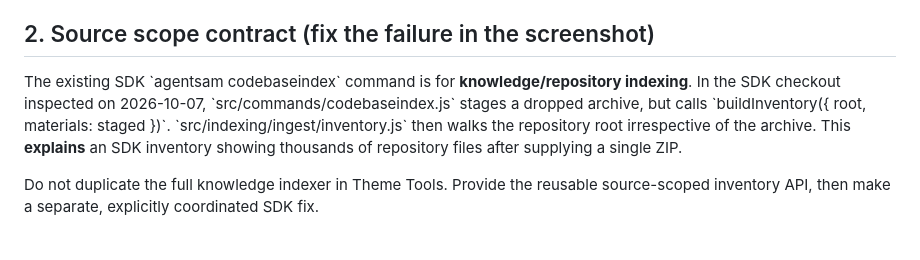
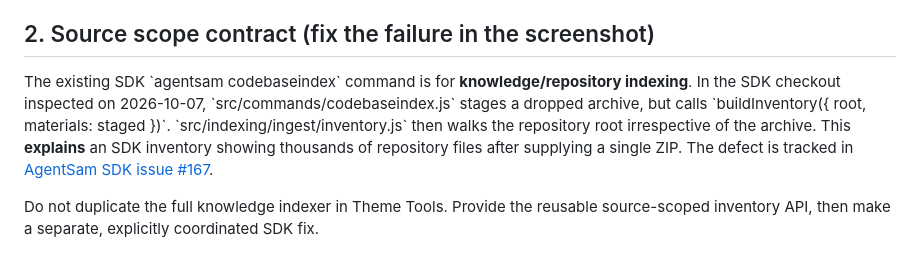
Before and after one commit to SamPrimeaux/agentsam-theme-tools, a Markdown page: docs/DELIVERY_PROGRAM.md, the part around the change. Rendered like a GitHub page.

Commit message:
docs: link SDK issue tracking ZIP versus repository source-scope regression

```diff
--- a/docs/DELIVERY_PROGRAM.md
+++ b/docs/DELIVERY_PROGRAM.md
@@ -23,7 +23,7 @@ A passing archive count, Rust WebAssembly compilation, or clean CLI test is **on
 
 ## 2. Source scope contract (fix the failure in the screenshot)
 
-The existing SDK \`agentsam codebaseindex\` command is for **knowledge/repository indexing**. In the SDK checkout inspected on 2026-10-07, \`src/commands/codebaseindex.js\` stages a dropped archive, but calls \`buildInventory({ root, materials: staged })\`. \`src/indexing/ingest/inventory.js\` then walks the repository root irrespective of the archive. This **explains** an SDK inventory showing thousands of repository files after supplying a single ZIP.
+The existing SDK \`agentsam codebaseindex\` command is for **knowledge/repository indexing**. In the SDK checkout inspected on 2026-10-07, \`src/commands/codebaseindex.js\` stages a dropped archive, but calls \`buildInventory({ root, materials: staged })\`. \`src/indexing/ingest/inventory.js\` then walks the repository root irrespective of the archive. This **explains** an SDK inventory showing thousands of repository files after supplying a single ZIP. The defect is tracked in [AgentSam SDK issue #167](https://github.com/SamPrimeaux/agentsam-sdk/issues/167).
 
 Do not duplicate the full knowledge indexer in Theme Tools. Provide the reusable source-scoped inventory API, then make a separate, explicitly coordinated SDK fix.
 
```
